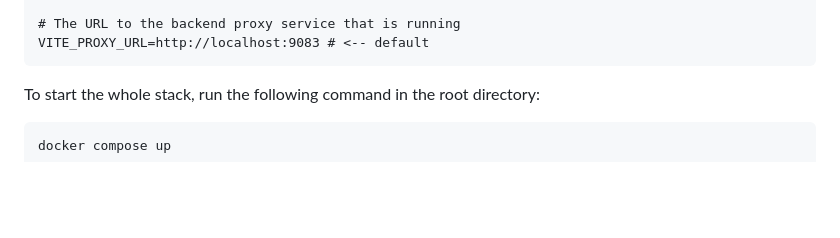
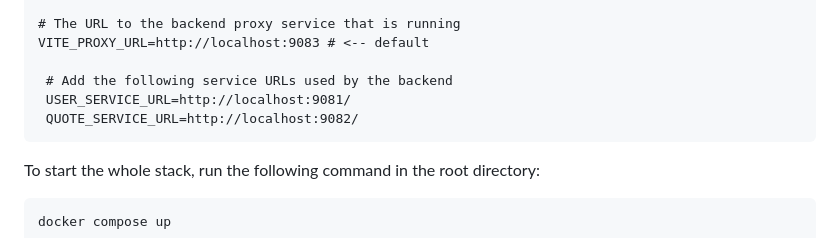
Before and after one commit to clxxiii/OZ-CSC-480-HCI-521-Spring-2025, a Markdown page: README.md, the part around the change. Drawn GitHub-style; blank space fills up the shorter version.

````diff
--- a/README.md
+++ b/README.md
@@ -32,6 +32,10 @@ REDIRECT_URI=http://localhost:9081/users/auth/callback # <-- default
 
 # The URL to the backend proxy service that is running
 VITE_PROXY_URL=http://localhost:9083 # <-- default
+
+ # Add the following service URLs used by the backend
+ USER_SERVICE_URL=http://localhost:9081/
+ QUOTE_SERVICE_URL=http://localhost:9082/
 ```
 
 To start the whole stack, run the following command in the root directory:
````
